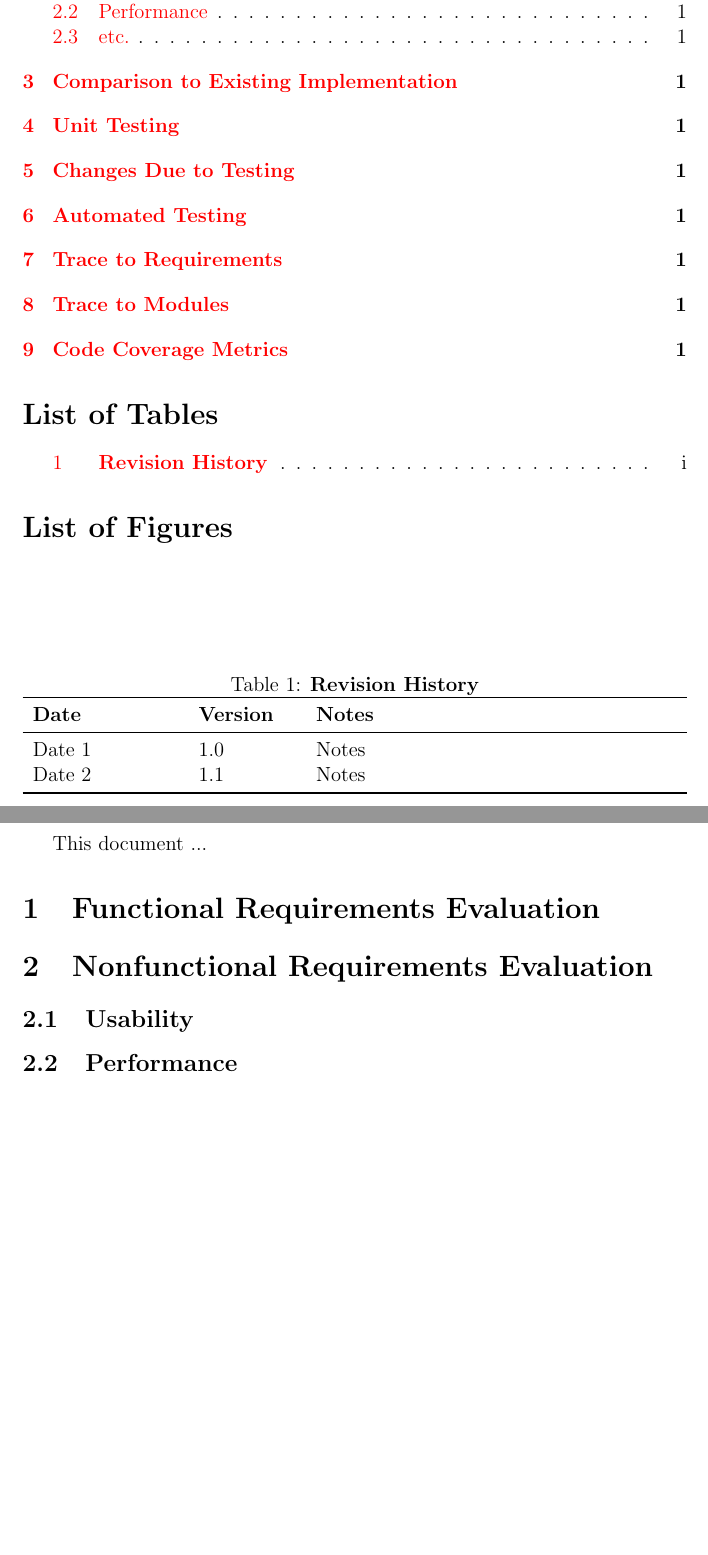
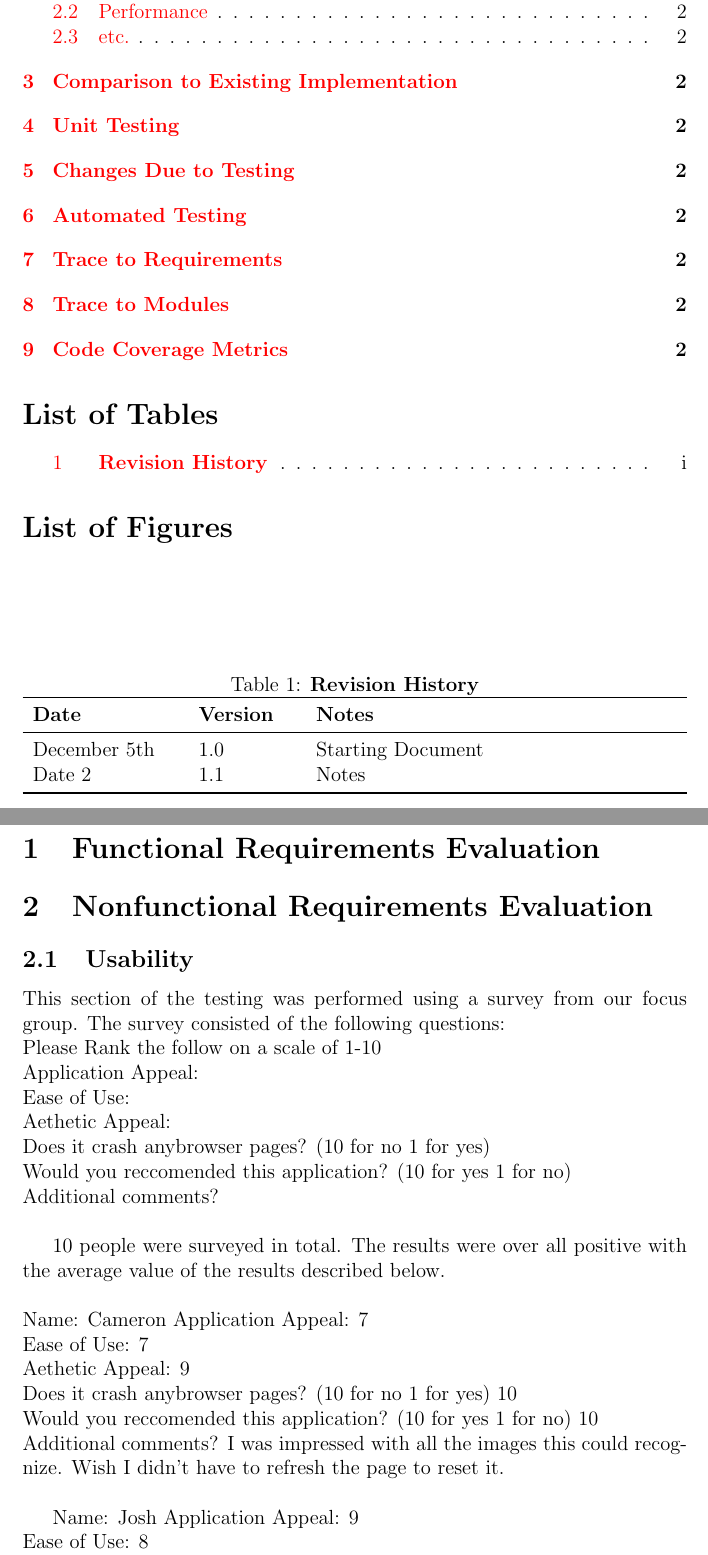
Before and after one commit to Nik-Novak/Rather-2, a LaTeX document (Doc/TestReport/TestReport.tex): two parts of pages 2 and 3 of 3 before the commit and two parts of pages 2 and 3 of 4 after it, joined at a grey line, cut so that both start at the same text, the shorter picture padded with empty space. Compiled offline with pdfLaTeX.

Commit message:
Starting input survey results

```diff
--- a/Doc/TestReport/TestReport.tex
+++ b/Doc/TestReport/TestReport.tex
@@ -29,7 +29,7 @@
 \begin{tabularx}{\textwidth}{p{3cm}p{2cm}X}
 \toprule {\bf Date} & {\bf Version} & {\bf Notes}\\
 \midrule
-Date 1 & 1.0 & Notes\\
+December 5th & 1.0 & Starting Document\\
 Date 2 & 1.1 & Notes\\
 \bottomrule
 \end{tabularx}
@@ -40,7 +40,33 @@ This document ...
 \section{Functional Requirements Evaluation}
 \section{Nonfunctional Requirements Evaluation}
 \subsection{Usability}
+This section of the testing was performed using a survey from our focus group. The survey consisted of the following questions: \\
+Please Rank the follow on a scale of 1-10 \\
+Application Appeal:  \\
+Ease of Use:\\
+Aethetic Appeal: \\
+Does it crash anybrowser pages? (10 for no 1 for yes) \\
+Would you reccomended this application? (10 for yes 1 for no) \\
+Additional comments? \\
 
+10 people were surveyed in total. The results were over all positive with the average value of the results described below.	\\
+\\
+Name: Cameron
+Application Appeal: 7 \\
+Ease of Use: 7\\
+Aethetic Appeal: 9\\
+Does it crash anybrowser pages? (10 for no 1 for yes) 10\\
+Would you reccomended this application? (10 for yes 1 for no) 10\\
+Additional comments? I was impressed with all the images this could recognize. Wish I didn't have to refresh the page to reset it.\\
+
+\\
+Name: Josh
+Application Appeal: 9 \\
+Ease of Use: 8\\
+Aethetic Appeal: 8\\
+Does it crash anybrowser pages? (10 for no 1 for yes) 10\\
+Would you reccomended this application? (10 for yes 1 for no) 10\\
+Additional comments? I would definitely use this for my Facebook feed. I wish it worked on other social media websites like Twitter though.\\
 \subsection{Performance}
 \subsection{etc.}
 
```
